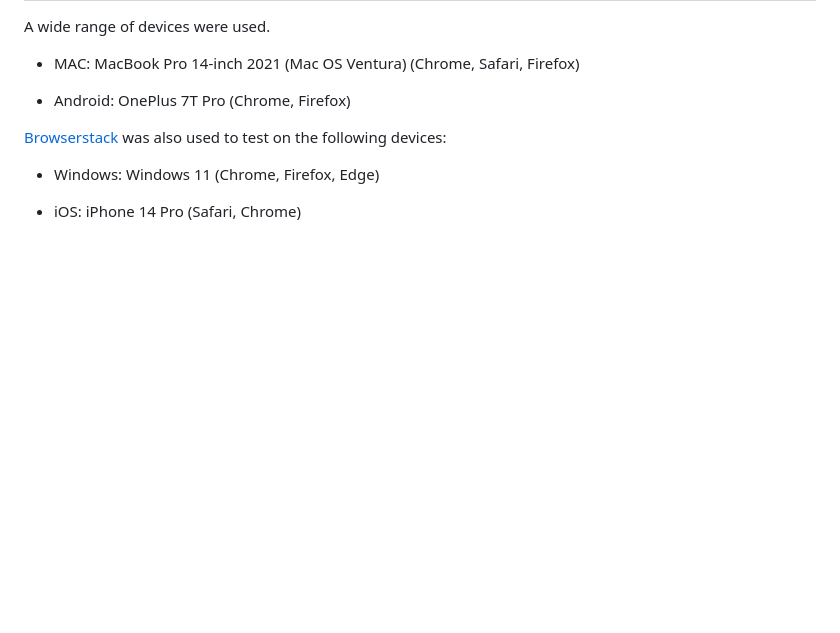
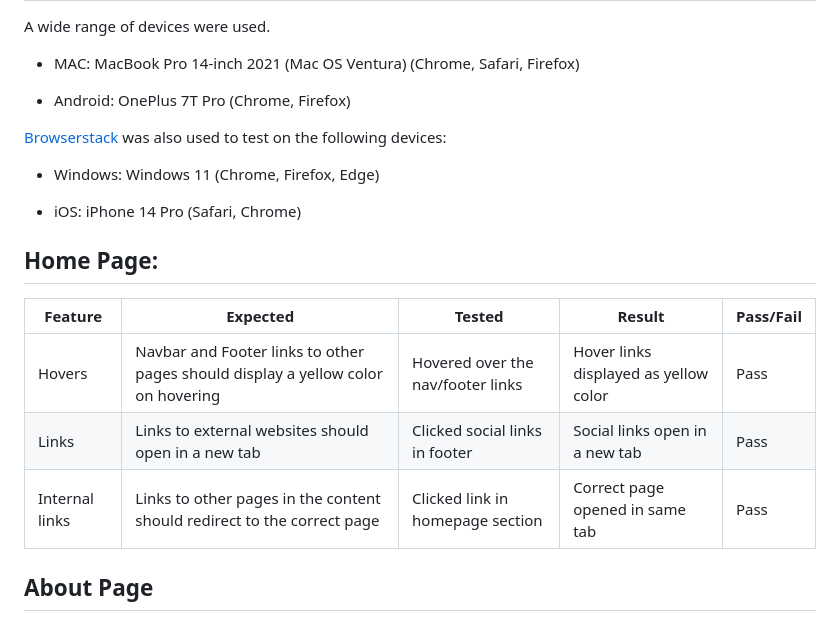
Before and after one commit to saziosu/harmony-pilates, a Markdown page: TESTING.md, the part around the change printed below. GitHub-like rendering; blank space fills up the shorter version.

```diff
--- a/TESTING.md
+++ b/TESTING.md
@@ -113,3 +117,14 @@ A wide range of devices were used.
 * Windows: Windows 11 (Chrome, Firefox, Edge)
 
 * iOS: iPhone 14 Pro (Safari, Chrome)
+
+## Home Page:
+
+| Feature        | Expected                                                                         | Tested                            | Result                                | Pass/Fail |
+|----------------|----------------------------------------------------------------------------------|-----------------------------------|---------------------------------------|-----------|
+| Hovers         | Navbar and Footer links to other pages should display a yellow color on hovering | Hovered over the nav/footer links | Hover links displayed as yellow color | Pass      |
+| Links          | Links to external websites should open in a new tab                              | Clicked social links in footer    | Social links open in a new tab        | Pass      |
+| Internal links | Links to other pages in the content should redirect to the correct page          | Clicked link in homepage section  | Correct page opened in same tab       | Pass      |
+
+
+## About Page
```
Also changed, not shown: other parts of TESTING.md (+6 -2 lines).
